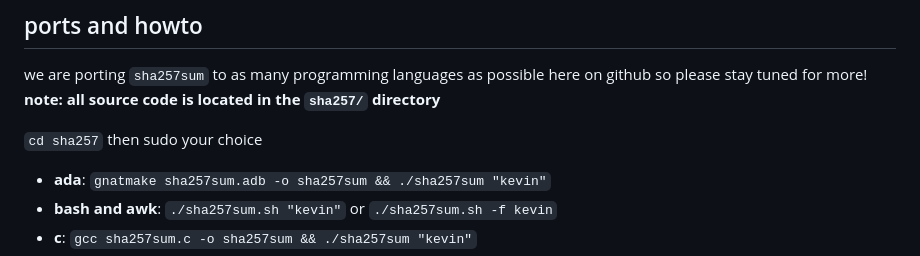
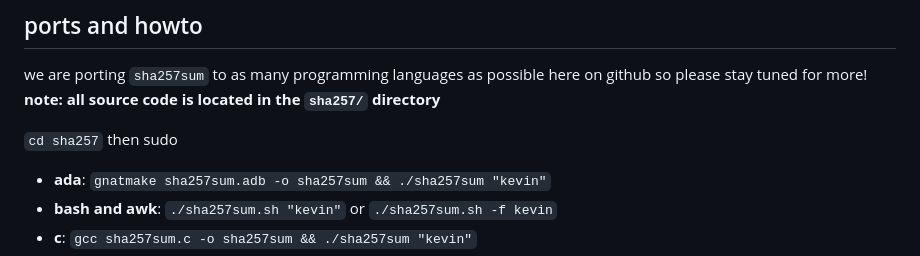
Before and after one commit to jordan-lenchitz/sha257sum, a Markdown page: README.md, the part around the change. Drawn GitHub-style.

Commit message:
choicen't

```diff
--- a/README.md
+++ b/README.md
@@ -14,7 +14,7 @@ after surviving 35 rounds of this recursive salt-interleaved nightmare the final
 we are porting `sha257sum` to as many programming languages as possible here on github so please stay tuned for more!
 **note: all source code is located in the `sha257/` directory**
 
-`cd sha257` then sudo your choice
+`cd sha257` then sudo
 
 - **ada**: `gnatmake sha257sum.adb -o sha257sum && ./sha257sum "kevin"`
 - **bash and awk**: `./sha257sum.sh "kevin"` or `./sha257sum.sh -f kevin`
```
